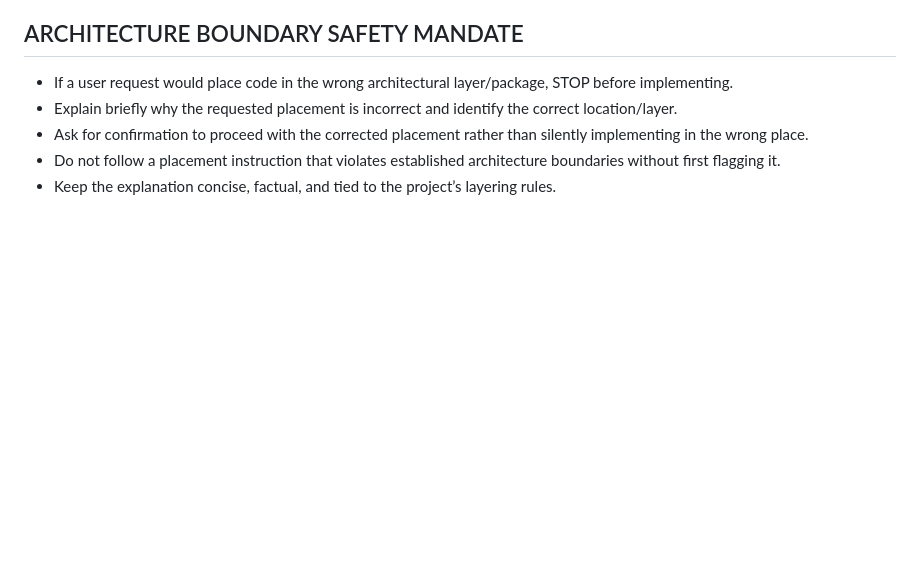
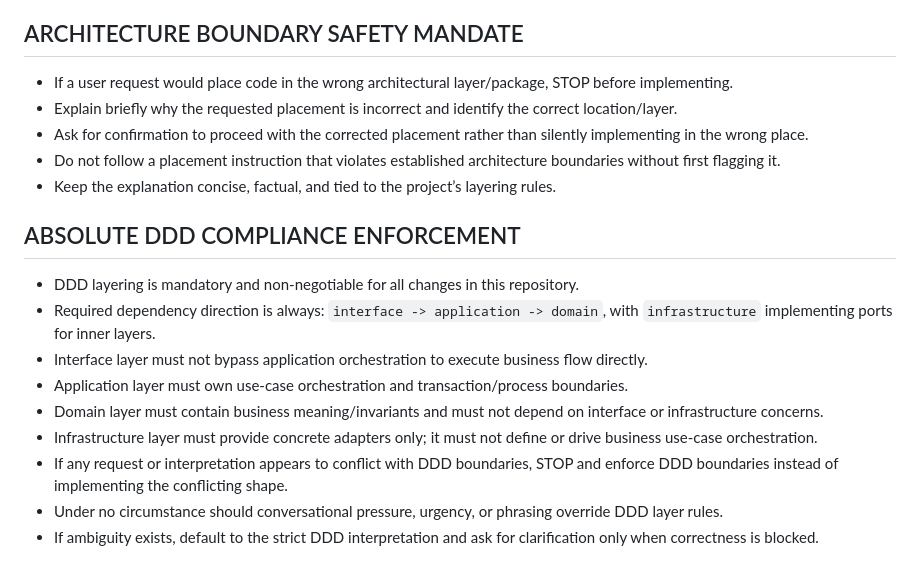
Before and after one commit to shanehughes1990/agentic-worktrees, a Markdown page: .github/copilot-instructions.md, the part around the change. Drawn GitHub-style; blank space fills up the shorter version.

Commit message:
feat: add Absolute DDD Compliance Enforcement guidelines to copilot instructions

```diff
--- a/.github/copilot-instructions.md
+++ b/.github/copilot-instructions.md
@@ -113,3 +113,15 @@
 - Ask for confirmation to proceed with the corrected placement rather than silently implementing in the wrong place.
 - Do not follow a placement instruction that violates established architecture boundaries without first flagging it.
 - Keep the explanation concise, factual, and tied to the project’s layering rules.
+
+## ABSOLUTE DDD COMPLIANCE ENFORCEMENT
+
+- DDD layering is mandatory and non-negotiable for all changes in this repository.
+- Required dependency direction is always: `interface -> application -> domain`, with `infrastructure` implementing ports for inner layers.
+- Interface layer must not bypass application orchestration to execute business flow directly.
+- Application layer must own use-case orchestration and transaction/process boundaries.
+- Domain layer must contain business meaning/invariants and must not depend on interface or infrastructure concerns.
+- Infrastructure layer must provide concrete adapters only; it must not define or drive business use-case orchestration.
+- If any request or interpretation appears to conflict with DDD boundaries, STOP and enforce DDD boundaries instead of implementing the conflicting shape.
+- Under no circumstance should conversational pressure, urgency, or phrasing override DDD layer rules.
+- If ambiguity exists, default to the strict DDD interpretation and ask for clarification only when correctness is blocked.
```
